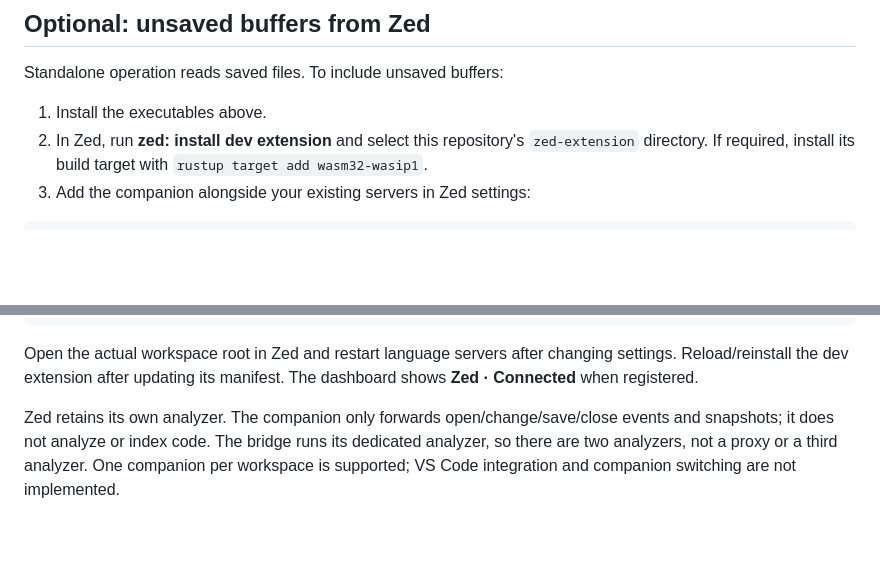
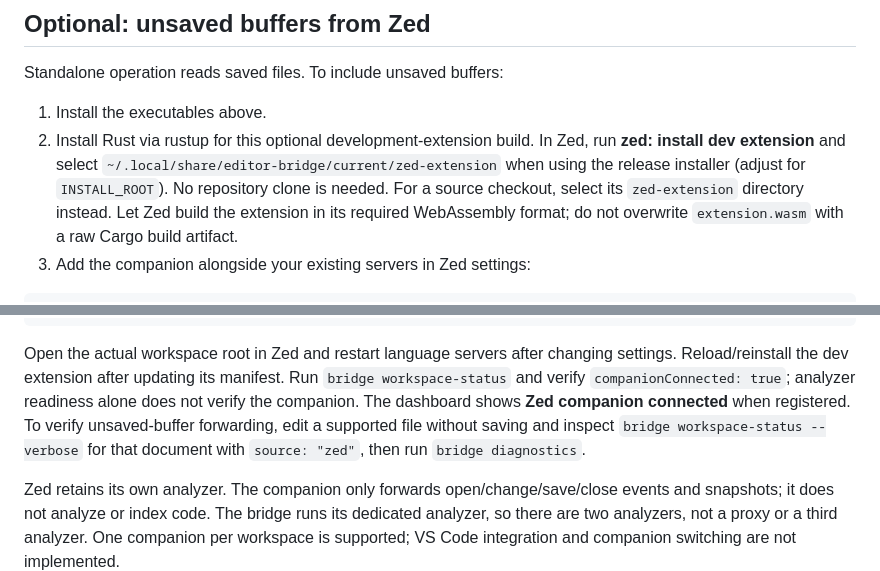
Before and after one commit to pumuckelo/mcp-editor-lsp-bridge, a Markdown page: README.md, 2 parts joined by grey strips. Drawn GitHub-style; blank space fills up the shorter version.

Commit message:
update readme and setup file in skill

````diff
--- a/README.md
+++ b/README.md
@@ -146,7 +146,7 @@ Closing Zed disconnects its companion, **not** the standalone analyzer. Disconne
 Standalone operation reads saved files. To include unsaved buffers:
 
 1. Install the executables above.
-2. In Zed, run **zed: install dev extension** and select this repository's `zed-extension` directory. If required, install its build target with `rustup target add wasm32-wasip1`.
+2. Install Rust via rustup for this optional development-extension build. In Zed, run **zed: install dev extension** and select `~/.local/share/editor-bridge/current/zed-extension` when using the release installer (adjust for `INSTALL_ROOT`). No repository clone is needed. For a source checkout, select its `zed-extension` directory instead. Let Zed build the extension in its required WebAssembly format; do not overwrite `extension.wasm` with a raw Cargo build artifact.
 3. Add the companion alongside your existing servers in Zed settings:
 
 ```json
@@ -175,7 +175,7 @@ If Zed cannot find the executable on its PATH, add an absolute binary path, repl
 }
 ```
 
-Open the actual workspace root in Zed and restart language servers after changing settings. Reload/reinstall the dev extension after updating its manifest. The dashboard shows **Zed · Connected** when registered.
+Open the actual workspace root in Zed and restart language servers after changing settings. Reload/reinstall the dev extension after updating its manifest. Run `bridge workspace-status` and verify `companionConnected: true`; analyzer readiness alone does not verify the companion. The dashboard shows **Zed companion connected** when registered. To verify unsaved-buffer forwarding, edit a supported file without saving and inspect `bridge workspace-status --verbose` for that document with `source: "zed"`, then run `bridge diagnostics`.
 
 Zed retains its own analyzer. The companion only forwards open/change/save/close events and snapshots; it does not analyze or index code. The bridge runs its dedicated analyzer, so there are two analyzers, not a proxy or a third analyzer. One companion per workspace is supported; VS Code integration and companion switching are not implemented.
 
````
Also changed, not shown: 1 other file.
